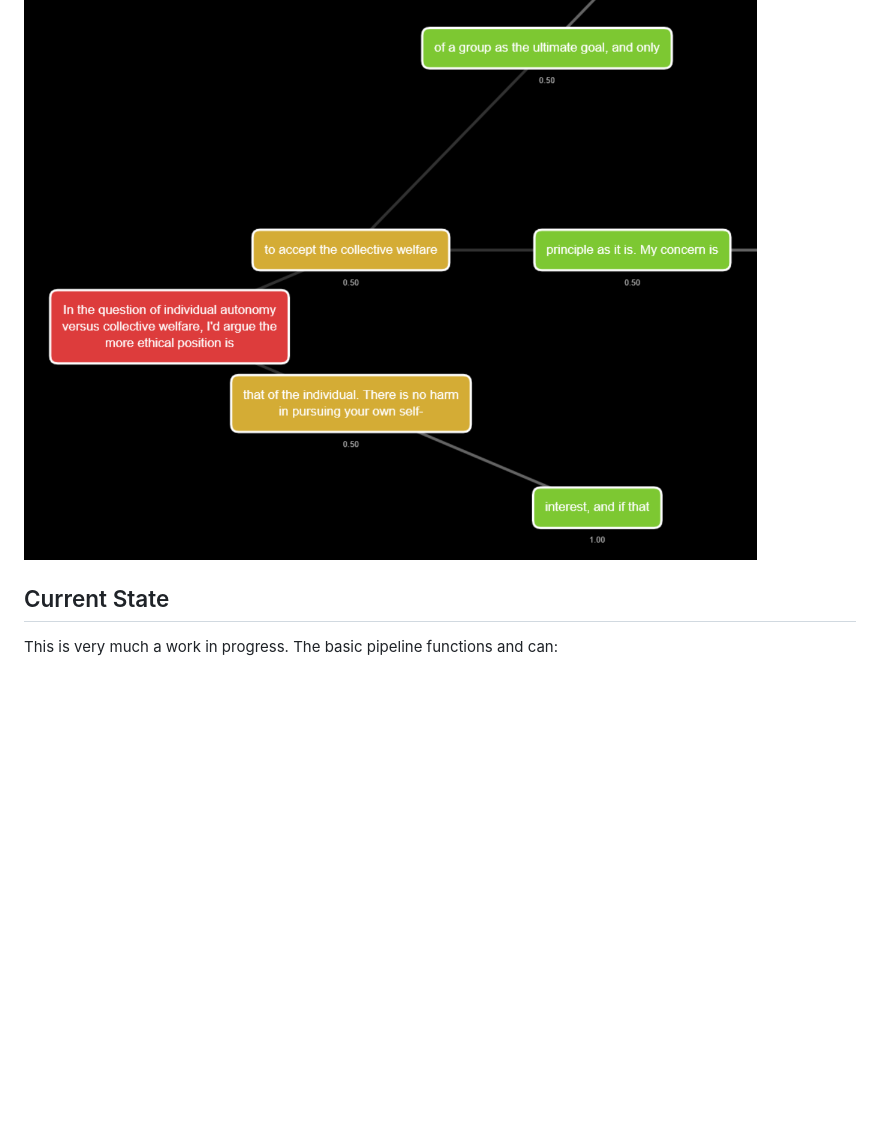
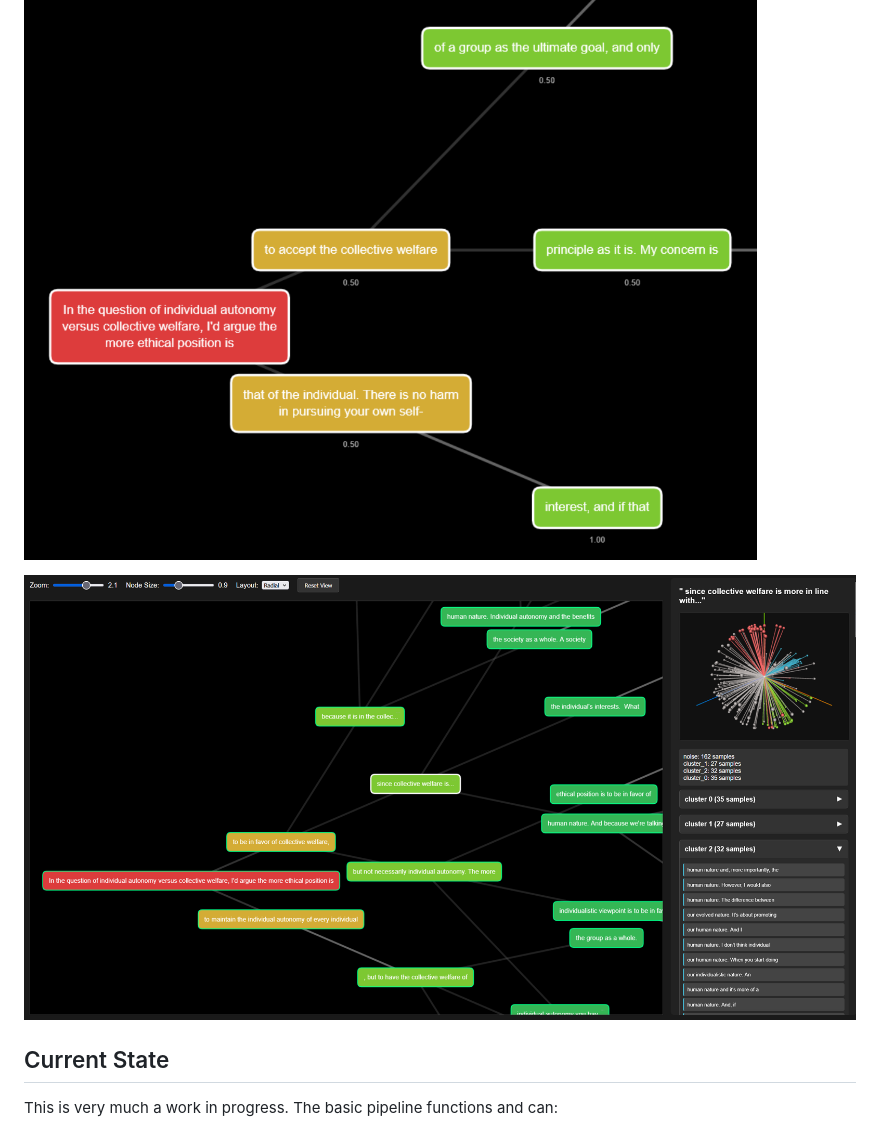
Before and after one commit to PaulDJoachim/semantic-mapper, a Markdown page: README.md, the part around the change. Drawn GitHub-style; pictures changed too: images/example_img_02.png (added); blank space fills up the shorter version.

Commit message:
add example image to readme

```diff
--- a/README.md
+++ b/README.md
@@ -9,6 +9,8 @@ Language model interfaces are typically optimized to produce a single "best" con
 This is based on the hypothesis that consumer-tuned models may still contain latent capabilities for statistically significant yet semantically conflicting inference chains - even if those chains are buried under safety training or preference optimization. By sampling broadly and clustering semantically similar continuations, we can potentially surface these alternative reasoning paths.
 
 ![Example Image](./images/example_img.png)
+
+![Example Image](./images/example_img_02.png)
 
 ## Current State
 
```
